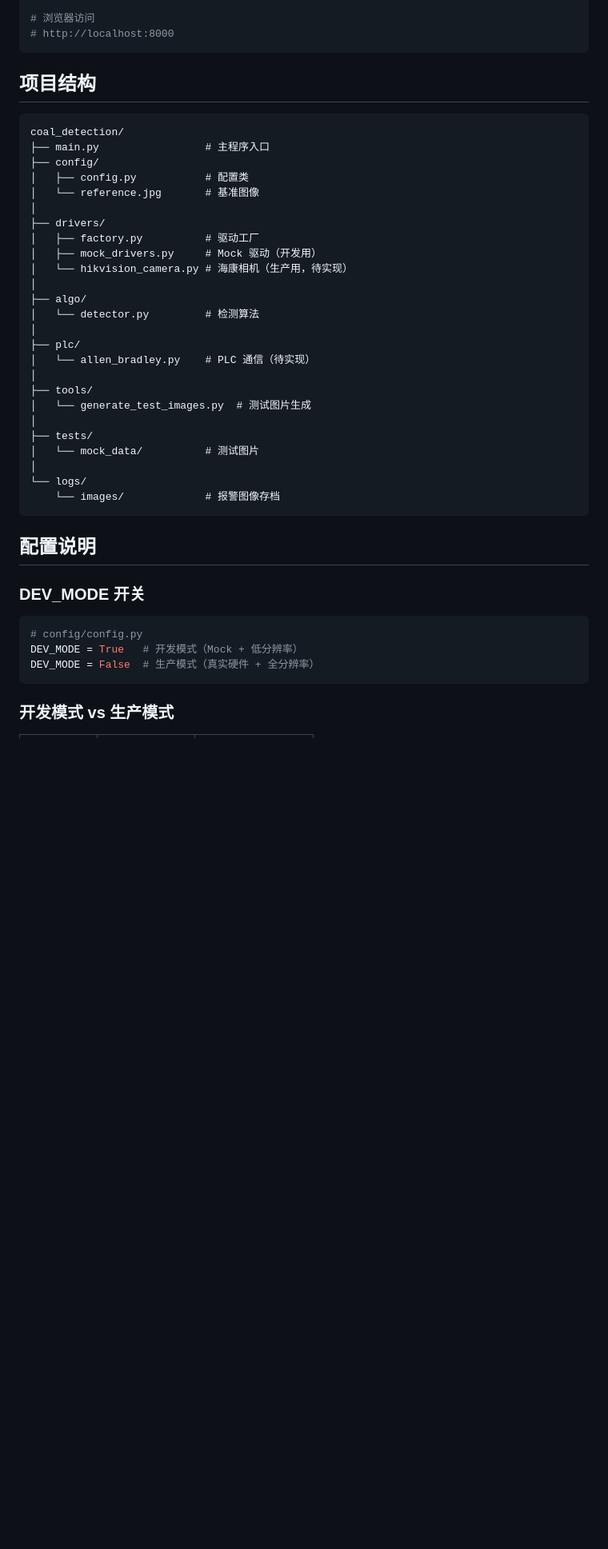
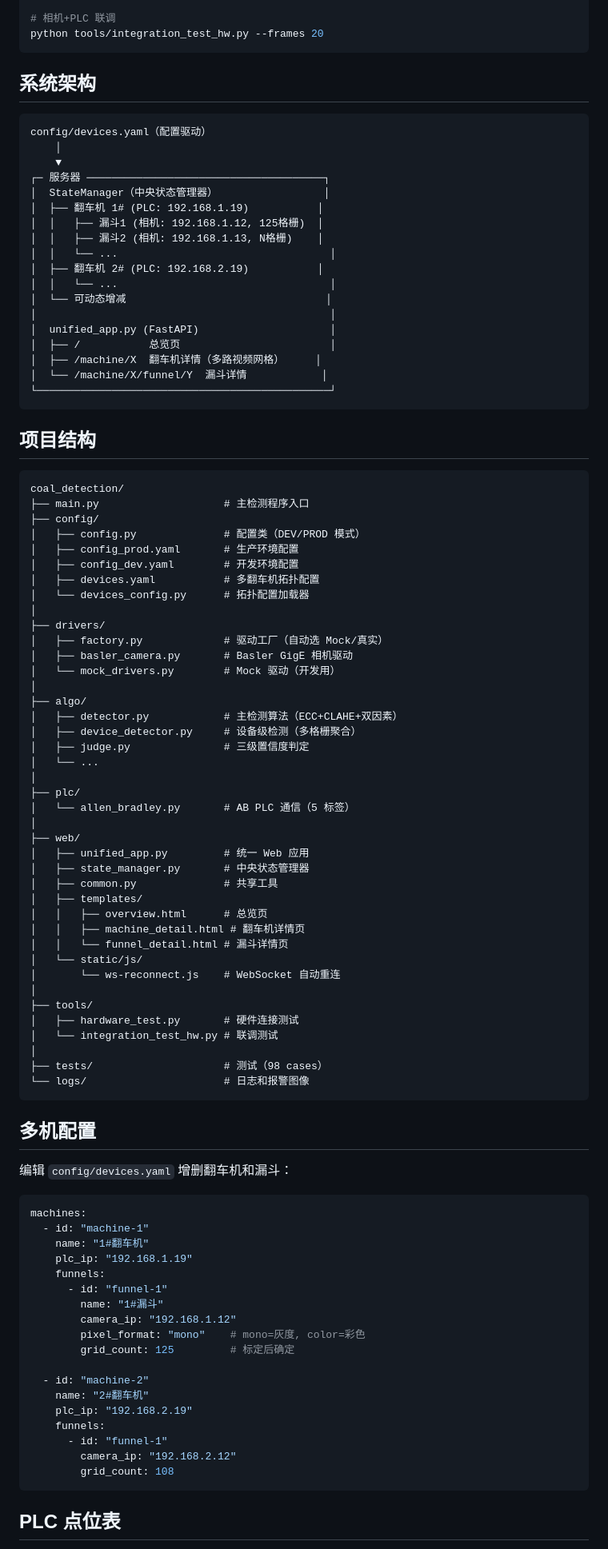
Before and after one commit to leopark123/coal_detection_v3, a Markdown page: README.md, the part around one of its changes. Shown at 80% size. Drawn GitHub-style; blank space fills up the shorter version.

````diff
--- a/README.md
+++ b/README.md
@@ -57,47 +66,100 @@ python -m uvicorn web.app:app --reload --host 0.0.0.0 --port 8000
 
-# 浏览器访问
-# http://localhost:8000
+# 相机+PLC 联调
+python tools/integration_test_hw.py --frames 20
+```
+
+## 系统架构
+
+```
+config/devices.yaml（配置驱动）
+    │
+    ▼
+┌─ 服务器 ──────────────────────────────────────┐
+│  StateManager（中央状态管理器）                 │
+│  ├── 翻车机 1# (PLC: 192.168.1.19)           │
+│  │   ├── 漏斗1 (相机: 192.168.1.12, 125格栅)  │
+│  │   ├── 漏斗2 (相机: 192.168.1.13, N格栅)    │
+│  │   └── ...                                  │
+│  ├── 翻车机 2# (PLC: 192.168.2.19)           │
+│  │   └── ...                                  │
+│  └── 可动态增减                                │
+│                                               │
+│  unified_app.py (FastAPI)                     │
+│  ├── /           总览页                        │
+│  ├── /machine/X  翻车机详情（多路视频网格）     │
+│  └── /machine/X/funnel/Y  漏斗详情            │
+└───────────────────────────────────────────────┘
 ```
 
 ## 项目结构
 
 ```
 coal_detection/
-├── main.py                 # 主程序入口
+├── main.py                    # 主检测程序入口
 ├── config/
-│   ├── config.py           # 配置类
-│   └── reference.jpg       # 基准图像
+│   ├── config.py              # 配置类（DEV/PROD 模式）
+│   ├── config_prod.yaml       # 生产环境配置
+│   ├── config_dev.yaml        # 开发环境配置
+│   ├── devices.yaml           # 多翻车机拓扑配置
+│   └── devices_config.py      # 拓扑配置加载器
 │
 ├── drivers/
-│   ├── factory.py          # 驱动工厂
-│   ├── mock_drivers.py     # Mock 驱动（开发用）
-│   └── hikvision_camera.py # 海康相机（生产用，待实现）
+│   ├── factory.py             # 驱动工厂（自动选 Mock/真实）
+│   ├── basler_camera.py       # Basler GigE 相机驱动
+│   └── mock_drivers.py        # Mock 驱动（开发用）
 │
 ├── algo/
-│   └── detector.py         # 检测算法
+│   ├── detector.py            # 主检测算法（ECC+CLAHE+双因素）
+│   ├── device_detector.py     # 设备级检测（多格栅聚合）
+│   ├── judge.py               # 三级置信度判定
+│   └── ...
 │
 ├── plc/
-│   └── allen_bradley.py    # PLC 通信（待实现）
+│   └── allen_bradley.py       # AB PLC 通信（5 标签）
+│
+├── web/
+│   ├── unified_app.py         # 统一 Web 应用
+│   ├── state_manager.py       # 中央状态管理器
+│   ├── common.py              # 共享工具
+│   ├── templates/
+│   │   ├── overview.html      # 总览页
+│   │   ├── machine_detail.html # 翻车机详情页
+│   │   └── funnel_detail.html # 漏斗详情页
+│   └── static/js/
+│       └── ws-reconnect.js    # WebSocket 自动重连
 │
 ├── tools/
-│   └── generate_test_images.py  # 测试图片生成
+│   ├── hardware_test.py       # 硬件连接测试
+│   └── integration_test_hw.py # 联调测试
 │
-├── tests/
-│   └── mock_data/          # 测试图片
-│
-└── logs/
-    └── images/             # 报警图像存档
+├── tests/                     # 测试（98 cases）
+└── logs/                      # 日志和报警图像
 ```
 
-## 配置说明
+## 多机配置
 
-### DEV_MODE 开关
+编辑 `config/devices.yaml` 增删翻车机和漏斗：
 
-```python
-# config/config.py
-DEV_MODE = True   # 开发模式（Mock + 低分辨率）
-DEV_MODE = False  # 生产模式（真实硬件 + 全分辨率）
+```yaml
+machines:
+  - id: "machine-1"
+    name: "1#翻车机"
+    plc_ip: "192.168.1.19"
+    funnels:
+      - id: "funnel-1"
+        name: "1#漏斗"
+        camera_ip: "192.168.1.12"
+        pixel_format: "mono"    # mono=灰度, color=彩色
+        grid_count: 125         # 标定后确定
+
+  - id: "machine-2"
+    name: "2#翻车机"
+    plc_ip: "192.168.2.19"
+    funnels:
+      - id: "funnel-1"
+        camera_ip: "192.168.2.12"
+        grid_count: 108
 ```
 
-### 开发模式 vs 生产模式
+## PLC 点位表
 
````
Also changed, not shown: other parts of README.md (+62 -98 lines).
